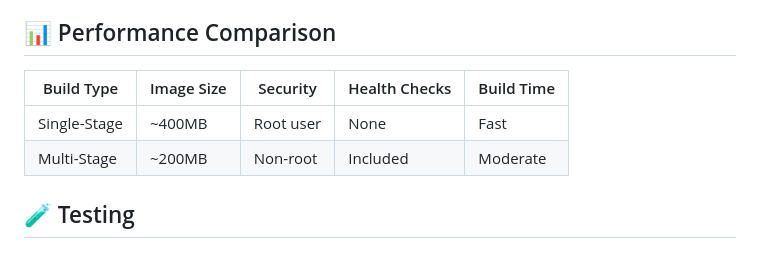
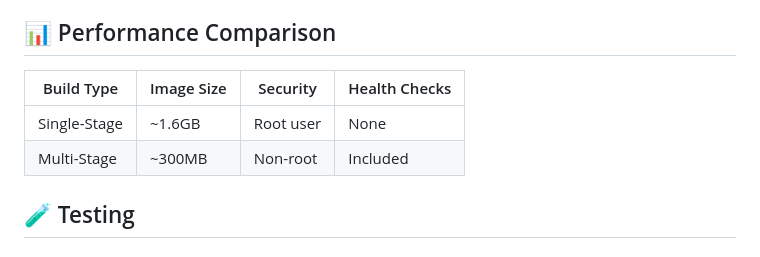
Before and after one commit to ShreyasLadhe/docker-expert-sru, a Markdown page: README.md, the part around the change. Rendered like a GitHub page.

```diff
--- a/README.md
+++ b/README.md
@@ -172,10 +172,10 @@ The application uses Redis for data persistence with:
 
 ## 📊 Performance Comparison
 
-| Build Type | Image Size | Security | Health Checks | Build Time |
-|------------|------------|----------|---------------|------------|
-| Single-Stage | ~400MB | Root user | None | Fast |
-| Multi-Stage | ~200MB | Non-root | Included | Moderate |
+| Build Type | Image Size | Security | Health Checks |
+|------------|------------|----------|---------------|
+| Single-Stage | ~1.6GB | Root user | None |
+| Multi-Stage | ~300MB | Non-root | Included |
 
 ## 🧪 Testing
 
```
